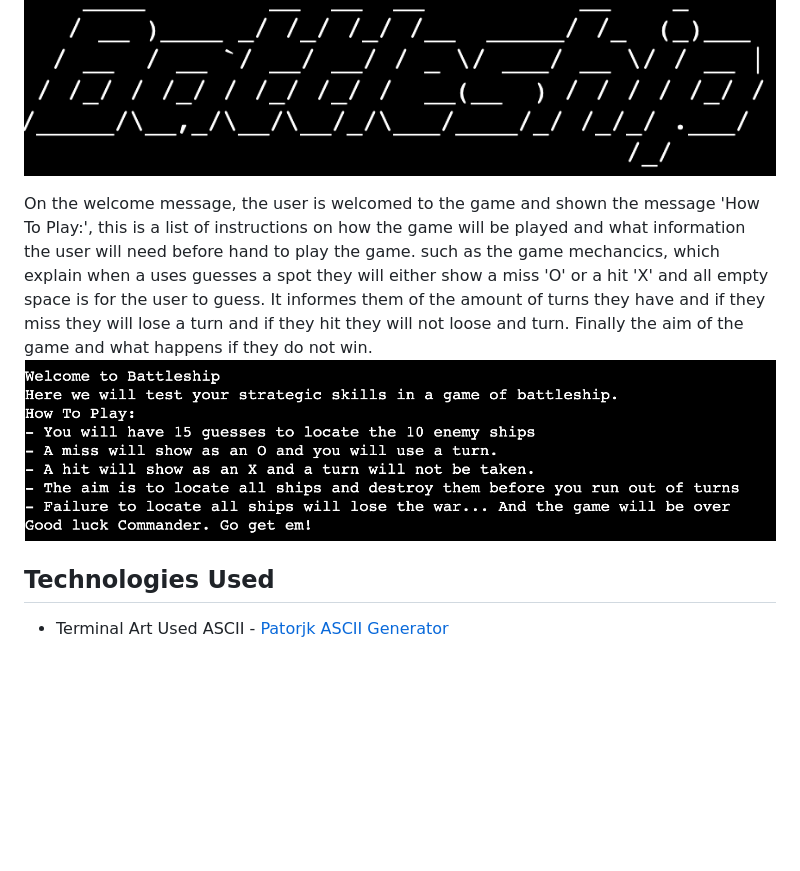
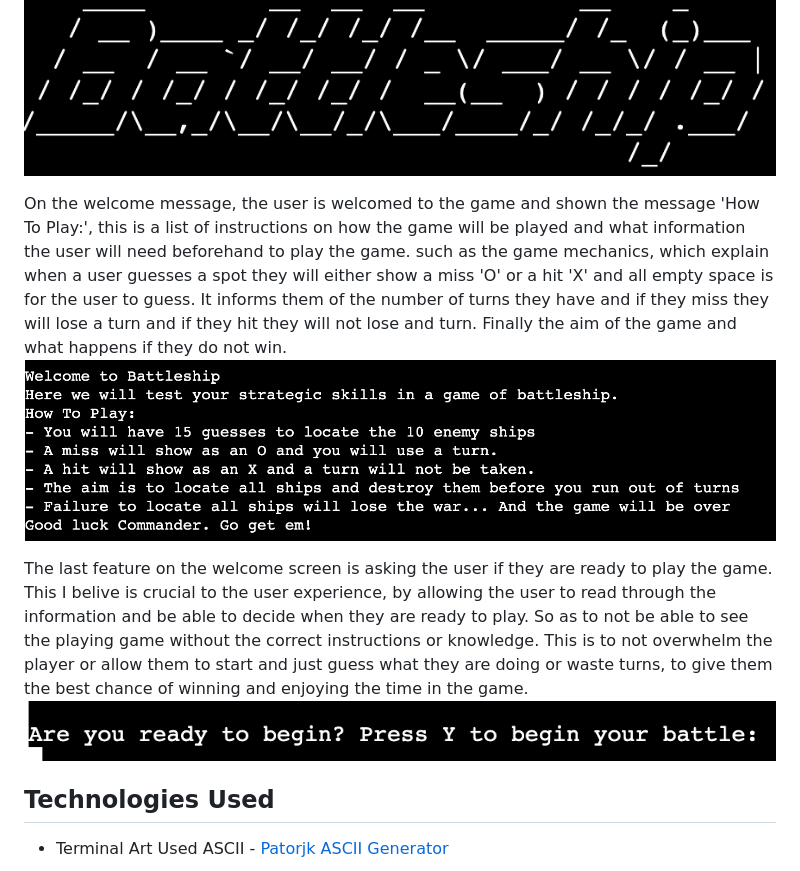
Before and after one commit to danieljcave/p3-battleship, a Markdown page: README.md, the part around the change. GitHub-like rendering; pictures changed too: assets/readme/are-you-ready.png (added); blank space fills up the shorter version.

Commit message:
add image of ready player question and readme of welcome message to ready player

```diff
--- a/README.md
+++ b/README.md
@@ -56,8 +56,11 @@ The player has 15 guesses to locate the 10 ships that are located at random on t
 The first feature of the battleship program is the Welcome message that displays on the screen when the user first enters the game. The user is first greated with the word, Battleship in the terminal that uses ASCII text to create the word out of keyboard characters. The aim of this is to intrege the user into the game, to not only get them engraged but to make them want to play the game. Rather than just Reading the words Battleship.
 ![Battleship Ascii image](/assets/readme/battleship-ascii.png)
 
-On the welcome message, the user is welcomed to the game and shown the message 'How To Play:', this is a list of instructions on how the game will be played and what information the user will need before hand to play the game. such as the game mechancics, which explain when a uses guesses a spot they will either show a miss 'O' or a hit 'X' and all empty space is for the user to guess. It informes them of the amount of turns they have and if they miss they will lose a turn and if they hit they will not loose and turn. Finally the aim of the game and what happens if they do not win.
+On the welcome message, the user is welcomed to the game and shown the message 'How To Play:', this is a list of instructions on how the game will be played and what information the user will need beforehand to play the game. such as the game mechanics, which explain when a user guesses a spot they will either show a miss 'O' or a hit 'X' and all empty space is for the user to guess. It informs them of the number of turns they have and if they miss they will lose a turn and if they hit they will not lose and turn. Finally the aim of the game and what happens if they do not win.
 ![Image of battleship welcome message](/assets/readme/welcome-message.png)
+
+The last feature on the welcome screen is asking the user if they are ready to play the game. This I belive is crucial to the user experience, by allowing the user to read through the information and be able to decide when they are ready to play. So as to not be able to see the playing game without the correct instructions or knowledge. This is to not overwhelm the player or allow them to start and just guess what they are doing or waste turns, to give them the best chance of winning and enjoying the time in the game.
+![Player ready questions](/assets/readme/are-you-ready.png)
 
 ## Technologies Used
 - Terminal Art Used ASCII - <a href="https://patorjk.com/software/taag/#p=display&f=Slant&t=Battleship">Patorjk ASCII Generator</a>
```
